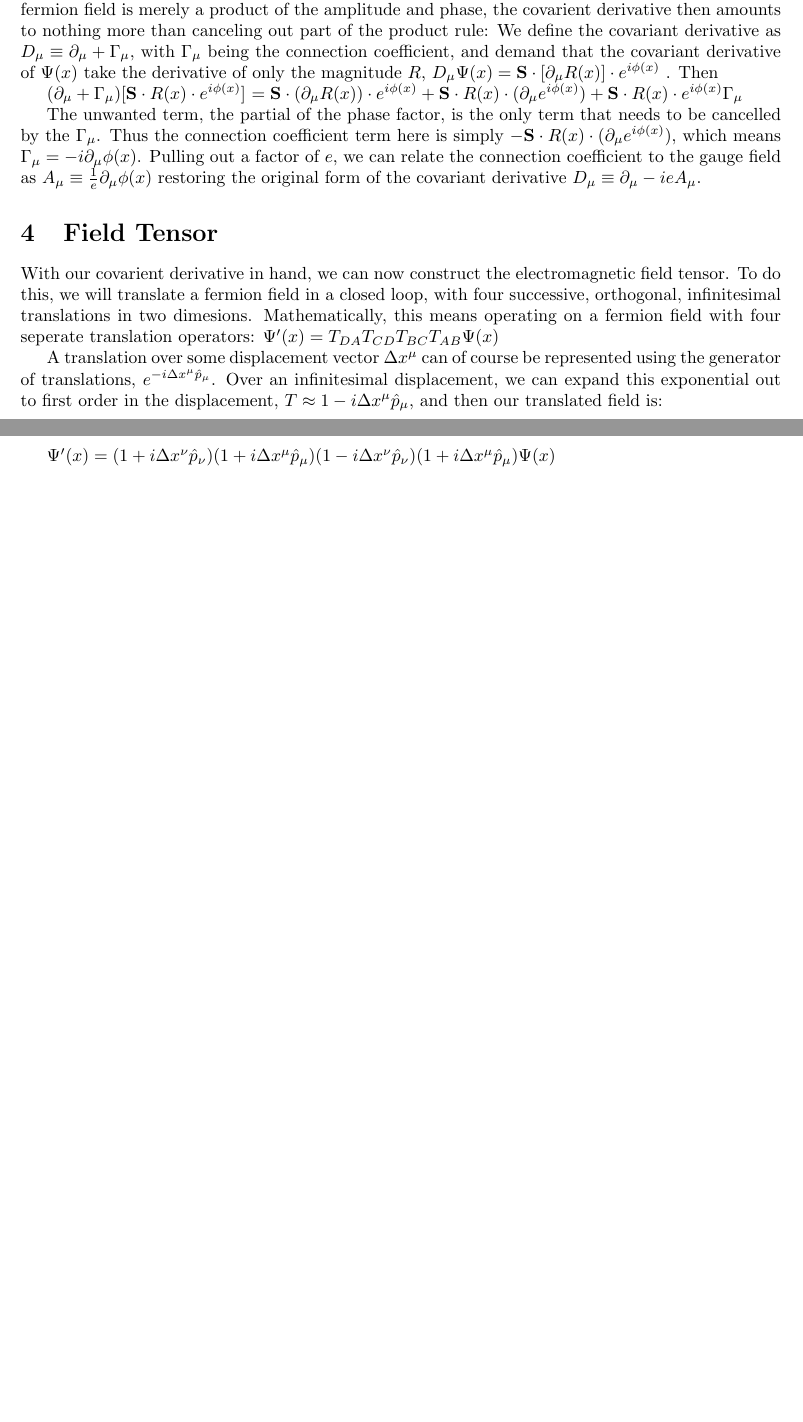
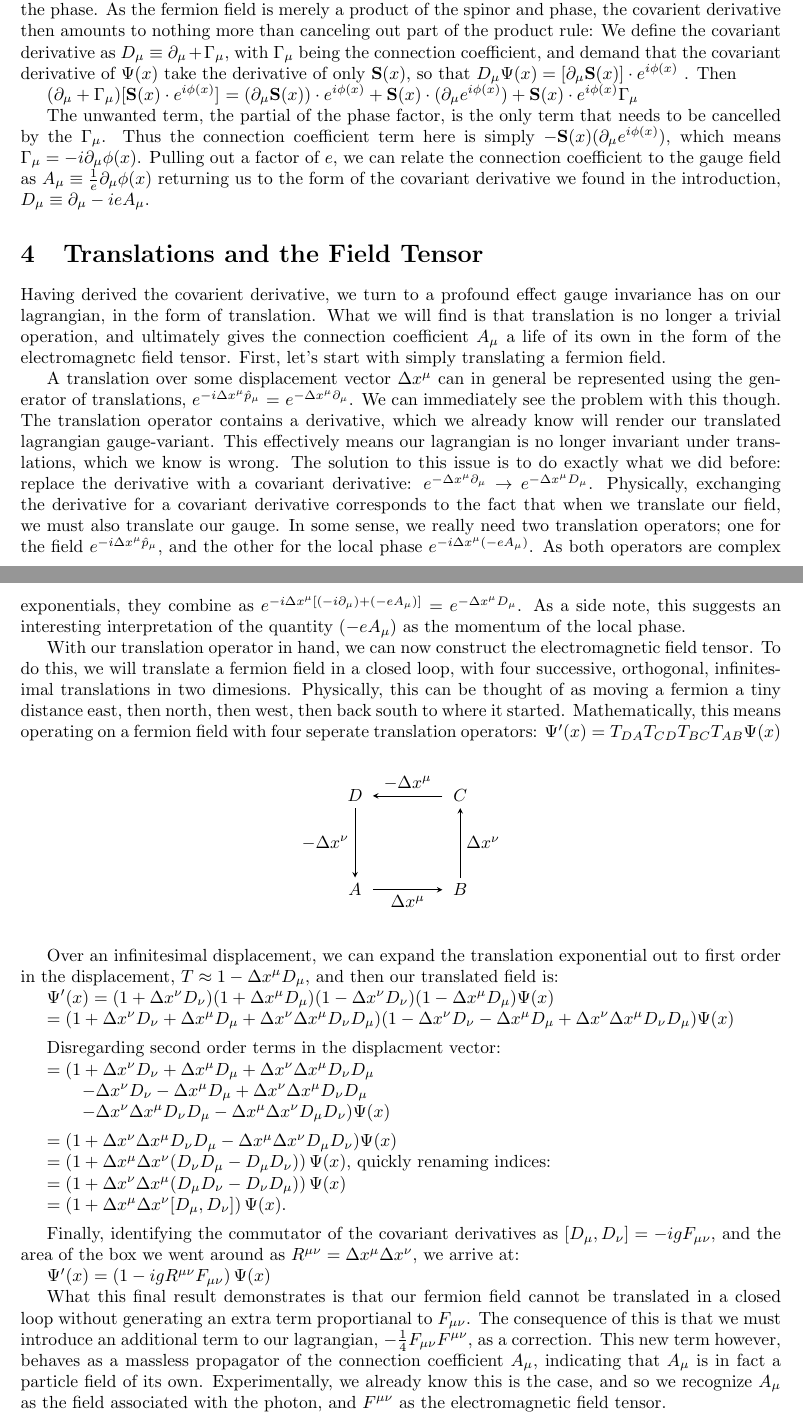
Before and after one commit to cmilke/field_theory_final, a LaTeX document (chris_milke_field_theory_final_write_up.tex): two parts of pages 2 and 3 of 4, joined at a grey line, cut so that both start at the same text, the shorter picture padded with empty space. Compiled offline with pdfLaTeX.

Commit message:
rough draft finished

```diff
--- a/chris_milke_field_theory_final_write_up.tex
+++ b/chris_milke_field_theory_final_write_up.tex
@@ -2,6 +2,8 @@
 \usepackage{graphicx}
 \usepackage{amsmath}
 \usepackage{slashed}
+\usepackage{tikz}
+\usetikzlibrary{matrix}
 \usepackage[a4paper, total={6in, 8in}]{geometry}
 
 \begin{document}
@@ -46,30 +45,93 @@
 \section{Parallel Transport}
         Conceptually, parallel transport is just another way of taking vector derivatives. In general relativity, this kind of differentiation is of crucial importance, and is mathematically very challenging. Here though, with our internal two-dimensional space, parallel transport is fairly simple. Typically, vector calculus involves performing derivatives on each component of the vector seperately. As one moves across the vector space, the components of the vector change independently of each other, and so the derivatives (be it a divergence, curl, or otherwise) track the rate of change of the components independent of one another. Parallel transport takes a slightly different approach. In parallel transport, the idea is that not only is the vector changing, but so is the \textit{geometry} which the vector traverses. In this case, it is not enough to only look at the changes in the vector components, because a change in the vector component from one point in the geometry to the next is the sum of two seperate changes: the true change of the vector, and the change of the geometry itself. A covarient derivative then, is a derivative meant to seperate these changes, and present only the true change of the vector, correcting for the changes in geometry.
 
-        With the description of covariant derivatives out of the way, we turn to the trivial case of the covariant derivative of our fermion vector field. Seeking to replicate the method of parallel transport we seperate the fermion vector into true changes and geometric changes. I claim it as trivial because, in our formulation of QED, we find that the only part of the fermion vector which is not a result of geometric changes is the amplitude. All of the vector components of $\Psi$ we then attribute purely to changes in the internal $U(1)$ geometry. An appropriate covariant derivative will then exclusively compare changes in the magnitude of the fermion field, and exclude all changes in the phase. As the fermion field is merely a product of the amplitude and phase, the covarient derivative then amounts to nothing more than canceling out part of the product rule:
+        With the description of covariant derivatives out of the way, we turn to the trivial case of the covariant derivative of our fermion vector field. Seeking to replicate the method of parallel transport we seperate the fermion vector into true changes and geometric changes. I claim it as trivial because, in our formulation of QED, we find that the only part of the fermion vector which is not a result of geometric changes is the Spinor Amplitude. All of the $U(1)$ vector components of $\Psi$ we then attribute purely to changes in the internal $U(1)$ geometry. An appropriate covariant derivative will then exclusively compare changes in the magnitude of the fermion field, and exclude all changes in the phase. As the fermion field is merely a product of the spinor and phase, the covarient derivative then amounts to nothing more than canceling out part of the product rule:
         We define the covariant derivative as $ D_\mu \equiv \partial_\mu + \Gamma_\mu $, with $\Gamma_\mu$ being the connection coefficient,
-        and demand that the covariant derivative of $ \Psi(x) $ take the derivative of only the magnitude $R$,
-        $D_\mu \Psi(x) = \mathbf{S} \cdot [\partial_\mu R(x) ] \cdot e^{i\phi(x)} $ . Then
+        and demand that the covariant derivative of $ \Psi(x) $ take the derivative of only $\mathbf{S}(x)$, so that
+        $D_\mu \Psi(x) = [ \partial_\mu \mathbf{S}(x) ] \cdot e^{i\phi(x)} $ . Then
 
-        $ (\partial_\mu + \Gamma_\mu) [  \mathbf{S} \cdot R(x) \cdot e^{i\phi(x)} ] $
-        $ = \mathbf{S} \cdot (\partial_\mu R(x) ) \cdot e^{i\phi(x)} +
-           \mathbf{S} \cdot  R(x)  \cdot (\partial_\mu e^{i\phi(x)}) +
-           \mathbf{S} \cdot  R(x)  \cdot e^{i\phi(x)} \Gamma_\mu $
+        $ (\partial_\mu + \Gamma_\mu) [ \mathbf{S}(x) \cdot e^{i\phi(x)} ] $
+        $ = (\partial_\mu \mathbf{S}(x) ) \cdot e^{i\phi(x)} +
+             \mathbf{S}(x)  \cdot (\partial_\mu e^{i\phi(x)}) +
+             \mathbf{S}(x)  \cdot e^{i\phi(x)} \Gamma_\mu $
 
-        The unwanted term, the partial of the phase factor, is the only term that needs to be cancelled by the $\Gamma_\mu$. Thus the connection coefficient term here is simply $ - \mathbf{S} \cdot  R(x)  \cdot (\partial_\mu e^{i\phi(x)})  $, which means
+        The unwanted term, the partial of the phase factor, is the only term that needs to be cancelled by the $\Gamma_\mu$. Thus the connection coefficient term here is simply $ -  \mathbf{S}(x)  (\partial_\mu e^{i\phi(x)})  $, which means
         $\Gamma_\mu = - i \partial_\mu \phi(x) $. Pulling out a factor of $e$, we can relate the connection coefficient to the gauge field
-        as $A_\mu \equiv \frac{1}{e} \partial_\mu \phi(x)$ restoring the original form of the covariant derivative
+        as $A_\mu \equiv \frac{1}{e} \partial_\mu \phi(x)$ returning us to the form of the covariant derivative we found in the introduction,
         $ D_\mu \equiv \partial_\mu - i e A_\mu $.
 
 
-\section{Field Tensor}
-        With our covarient derivative in hand, we can now construct the electromagnetic field tensor. To do this, we will translate a fermion field in a closed loop, with four successive, orthogonal, infinitesimal translations in two dimesions. Mathematically, this means operating on a fermion field with four seperate translation operators:
+\section{Translations and the Field Tensor}
+        Having derived the covarient derivative, we turn to a profound effect gauge invariance has on our lagrangian, in the form of translation. What we will find is that translation is no longer a trivial operation, and ultimately gives the connection coefficient $A_\mu$ a life of its own in the form of the electromagnetc field tensor. First, let's start with simply translating a fermion field.
+
+        A translation over some displacement vector $\Delta x^\mu$ can in general be represented using the generator of translations,
+        $e^{-i \Delta x^\mu \hat p_\mu}$ = $e^{- \Delta x^\mu \partial_\mu}$. We can immediately see the problem with this though. The translation operator contains a derivative, which we already know will render our translated lagrangian gauge-variant. This effectively means our lagrangian is no longer invariant under translations, which we know is wrong. The solution to this issue is to do exactly what we did before: replace the derivative with a covariant derivative:
+        $e^{- \Delta x^\mu \partial_\mu} \rightarrow e^{- \Delta x^\mu D_\mu}$.
+        Physically, exchanging the derivative for a covariant derivative corresponds to the fact that when we translate our field, we must also translate our gauge. In some sense, we really need two translation operators; one for the field
+        $e^{-i \Delta x^\mu \hat p_\mu}$, and the other for the local phase
+        $e^{-i \Delta x^\mu (-e A_\mu)}$. As both operators are complex exponentials, they combine as
+        $e^{-i \Delta x^\mu [( -i \partial_\mu) + (-e A_\mu)]} = e^{ - \Delta x^\mu D_\mu }$. As a side note, this suggests an interesting interpretation of the quantity $( -e A_\mu )$ as the momentum of the local phase.
+
+        With our translation operator in hand, we can now construct the electromagnetic field tensor. To do this, we will translate a fermion field in a closed loop, with four successive, orthogonal, infinitesimal translations in two dimesions. Physically, this can be thought of as moving a fermion a tiny distance east, then north, then west, then back south to where it started. Mathematically, this means operating on a fermion field with four seperate translation operators:
         $ \Psi'(x) = T_{DA} T_{CD} T_{BC} T_{AB} \Psi(x) $
 
-        A translation over some displacement vector $\Delta x^\mu$ can of course be represented using the generator of translations, $ e^{-i \Delta x^\mu \hat p_\mu}$. Over an infinitesimal displacement, we can expand this exponential out to first order in the displacement, $ T \approx 1 -i \Delta x^\mu \hat p_\mu $, and then our translated field is:
+        \vspace{5pt}
+        \begin{center} \begin{tikzpicture}
+                \matrix (m)
+                [matrix of math nodes,row sep=4em,column sep=4em,minimum width=2em] {
+                        D & C \\
+                        A  & B \\
+                };
+                \path[-stealth]
+                        (m-2-1) edge node [below] {$\Delta x^\mu$} (m-2-2)
+                        (m-2-2) edge node [right] {$\Delta x^\nu$} (m-1-2)
+                        (m-1-2) edge node [above] {$-\Delta x^\mu$} (m-1-1)
+                        (m-1-1) edge node [left] {$-\Delta x^\nu$} (m-2-1);
+        \end{tikzpicture} \end{center}
+        \vspace{5pt}
 
 
-        $ \Psi'(x) = (1 + i \Delta x^\nu \hat p_\nu)(1 + i \Delta x^\mu \hat p_\mu)(1 - i \Delta x^\nu \hat p_\nu)(1 + i \Delta x^\mu \hat p_\mu) \Psi(x) $
+        Over an infinitesimal displacement, we can expand the translation exponential out to first order in the displacement,
+        $ T \approx 1 - \Delta x^\mu D_\mu $, and then our translated field is:
+
+
+        $ \Psi'(x) = (1 + \Delta x^\nu D_\nu)(1 + \Delta x^\mu D_\mu)(1 - \Delta x^\nu D_\nu)(1 - \Delta x^\mu D_\mu) \Psi(x) $
+
+        $ = (1 + \Delta x^\nu D_\nu + \Delta x^\mu D_\mu + \Delta x^\nu \Delta x^\mu D_\nu D_\mu)
+        (1 - \Delta x^\nu D_\nu - \Delta x^\mu D_\mu + \Delta x^\nu \Delta x^\mu D_\nu D_\mu) \Psi(x) $
+
+        \vspace{5pt}
+
+        Disregarding second order terms in the displacment vector:
+
+                $ = (1 + \Delta x^\nu D_\nu + \Delta x^\mu D_\mu + \Delta x^\nu \Delta x^\mu D_\nu D_\mu $
+
+        \hspace{20pt}$ - \Delta x^\nu D_\nu - \Delta x^\mu D_\mu + \Delta x^\nu \Delta x^\mu D_\nu D_\mu $
+
+        \hspace{20pt}$ - \Delta x^\nu \Delta x^\mu D_\nu D_\mu - \Delta x^\mu \Delta x^\nu D_\mu D_\nu) \Psi(x) $
+
+        \vspace{5pt}
+
+        $ = (1 + \Delta x^\nu \Delta x^\mu D_\nu D_\mu - \Delta x^\mu \Delta x^\nu D_\mu D_\nu) \Psi(x)$
+
+        $ = \left(1 + \Delta x^\mu \Delta x^\nu ( D_\nu D_\mu - D_\mu D_\nu) \right) \Psi(x)$, quickly renaming indices:
+
+        $ = \left(1 + \Delta x^\nu \Delta x^\mu ( D_\mu D_\nu - D_\nu D_\mu) \right) \Psi(x)$
+
+        $ = \left(1 + \Delta x^\mu \Delta x^\nu [ D_\mu , D_\nu ] \right) \Psi(x)$.
+
+        \vspace{5pt}
+        Finally, identifying the commutator of the covariant derivatives as
+        $ [ D_\mu , D_\nu ] = - i g F_{\mu \nu} $, and the area of the box we went around as
+        $ R^{\mu \nu} = \Delta x^\mu \Delta x^\nu $, we arrive at:
+
+        $ \Psi'(x) = \left(1 -i g R^{\mu \nu} F_{\mu \nu} \right) \Psi(x)$
+
+        What this final result demonstrates is that our fermion field cannot be translated in a closed loop without generating an extra term proportianal to $F_{\mu \nu}$. The consequence of this is that we must introduce an additional term to our lagrangian,
+        $-\frac{1}{4}F_{\mu \nu} F^{\mu \nu}$, as a correction. This new term however, behaves as a massless propagator of the connection coefficient $A_\mu$, indicating that $A_\mu$ is in fact a particle field of its own. Experimentally, we already know this is the case, and so we recognize $A_\mu$ as the field associated with the photon, and $F^{\mu \nu}$ as the electromagnetic field tensor.
+
+
+
 
 
 
```
Also changed, not shown: chris_milke_field_theory_final_write_up.tex (15 more changed lines).
